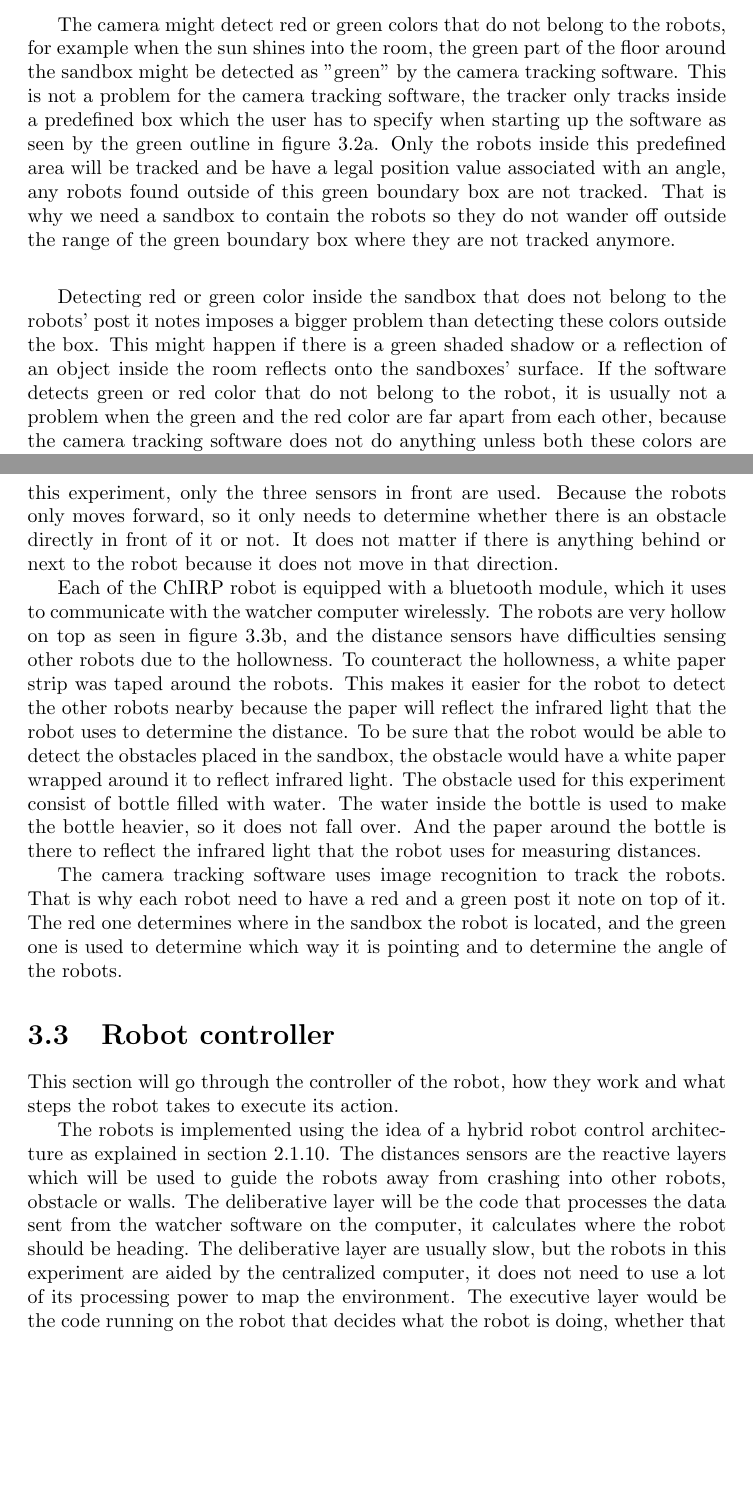
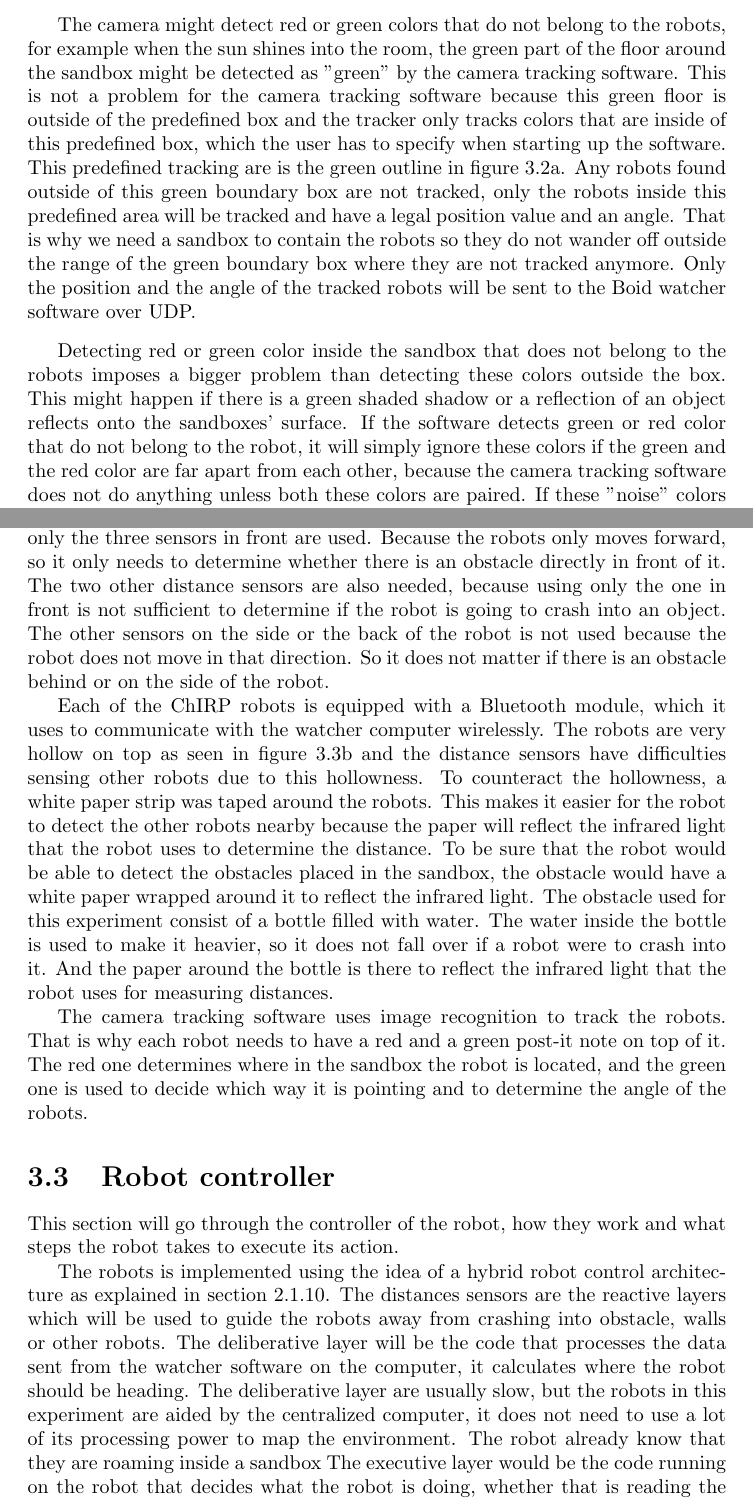
Before and after one commit to hdlam/master, a LaTeX thesis (master.tex, which reads masterChapters/3.0methodology.tex): two parts of pages 35 and 37 of 87, joined at a grey line, cut so that both start at the same text, the shorter picture padded with empty space. Compiled offline with pdfLaTeX.

Commit message:
robots read

```diff
--- a/masterChapters/3.0methodology.tex
+++ b/masterChapters/3.0methodology.tex
@@ -46,10 +46,10 @@ To filter out all the noise from the surrounding and remove the colors that are
     \label{fig:cam}
 \end{figure}
 
-The camera might detect red or green colors that do not belong to the robots, for example when the sun shines into the room, the green part of the floor around the sandbox might be detected as "green" by the camera tracking software. This is not a problem for the camera tracking software, the tracker only tracks inside a predefined box which the user has to specify when starting up the software as seen by the green outline in figure \ref{fig:camorig}. Only the robots inside this predefined area will be tracked and be have a legal position value associated with an angle, any robots found  outside of this green boundary box are not tracked. That is why we need a sandbox to contain the robots so they do not wander off outside the range of the green boundary box where they are not tracked anymore.
+The camera might detect red or green colors that do not belong to the robots, for example when the sun shines into the room, the green part of the floor around the sandbox might be detected as "green" by the camera tracking software. This is not a problem for the camera tracking software because this green floor is outside of the predefined box and the tracker only tracks colors that are inside of this predefined box, which the user has to specify when starting up the software. This predefined tracking are is the green outline in figure \ref{fig:camorig}. Any robots found outside of this green boundary box are not tracked, only the robots inside this predefined area will be tracked and have a legal position value and an angle. That is why we need a sandbox to contain the robots so they do not wander off outside the range of the green boundary box where they are not tracked anymore. Only the position and the angle of the tracked robots will be sent to the Boid watcher software over UDP.
 
-Detecting red or green color inside the sandbox that does not belong to the robots' post it notes imposes a bigger problem than detecting these colors outside the box. This might happen if there is a green shaded shadow or a reflection of an object inside the room reflects onto the sandboxes' surface.
-If the software detects green or red color that do not belong to the robot, it is usually not a problem when the green and the red color are far apart from each other, because the camera tracking software does not do anything unless both these colors are paired. If these noise colors do disrupt the movement or angle of the robots, then a recalibration needs to be done to filter out the colors that it should not track.
+Detecting red or green color inside the sandbox that does not belong to the robots imposes a bigger problem than detecting these colors outside the box. This might happen if there is a green shaded shadow or a reflection of an object reflects onto the sandboxes' surface.
+If the software detects green or red color that do not belong to the robot, it will simply ignore these colors if the green and the red color are far apart from each other, because the camera tracking software does not do anything unless both these colors are paired. If these "noise" colors do disrupt the movement or angle of the robots, then a recalibration needs to be done to filter out the colors and make the tracking more precise.
 
 \section{Robots}
 \label{sec:robot}
@@ -85,17 +86,18 @@ The advantage of differential wheel is that an additional steering motor is not
 
 Each robot is equipped with eight infrared LED lights and receivers used for measuring distance. Infrared light are emitted from the LEDs, reflected on a surface and received in the infrared receiver. For the robot to know how far from an obstacle it is, it measures the amount of infrared it receives. The higher the amount, the closer to the object it is. This method of measuring distances works very well for bright or colored surfaces, dark surfaces on the other hand do cause problems because the infrared light is not reflected so well.
 
-The distance sensors are spaced evenly around the robot, where one of the sensors are pointing directly in front of the robot. This sensor can be used to detect whether there is an obstacle directly in front of the robot or not. For this experiment, only the three sensors in front are used. Because the robots only moves forward, so it only needs to determine whether there is an obstacle directly in front of it or not. It does not matter if there is anything behind or next to the robot because it does not move in that direction.
+The distance sensors are spaced evenly around the robot, where one of the sensors are pointing directly in front of the robot. This sensor can be used to detect whether there is an obstacle directly in front of it. For this experiment, only the three sensors in front are used. Because the robots only moves forward, so it only needs to determine whether there is an obstacle directly in front of it. The two other distance sensors are also needed, because using only the one in front is not sufficient to determine if the robot is going to crash into an object. The other sensors on the side or the back of the robot is not used because the robot does not move in that direction.
+So it does not matter if there is an obstacle behind or on the side of the robot.
 
-Each of the ChIRP robot is equipped with a bluetooth module, which it uses to communicate with the watcher computer wirelessly.
-The robots are very hollow on top as seen in figure \ref{fig:robot1}, and the distance sensors have difficulties sensing other robots due to the hollowness. To counteract the hollowness, a white paper strip was taped around the robots. This makes it easier for the robot to detect the other robots nearby because the paper will reflect the infrared light that the robot uses to determine the distance. To be sure that the robot would be able to detect the obstacles placed in the sandbox, the obstacle would have a white paper wrapped around it to reflect infrared light. The obstacle used for this experiment consist of bottle filled with water. The water inside the bottle is used to make the bottle heavier, so it does not fall over. And the paper around the bottle is there to reflect the infrared light that the robot uses for measuring distances.
+Each of the ChIRP robots is equipped with a Bluetooth module, which it uses to communicate with the watcher computer wirelessly.
+The robots are very hollow on top as seen in figure \ref{fig:robot1} and the distance sensors have difficulties sensing other robots due to this hollowness. To counteract the hollowness, a white paper strip was taped around the robots. This makes it easier for the robot to detect the other robots nearby because the paper will reflect the infrared light that the robot uses to determine the distance. To be sure that the robot would be able to detect the obstacles placed in the sandbox, the obstacle would have a white paper wrapped around it to reflect the infrared light. The obstacle used for this experiment consist of a bottle filled with water. The water inside the bottle is used to make it heavier, so it does not fall over if a robot were to crash into it. And the paper around the bottle is there to reflect the infrared light that the robot uses for measuring distances.
 
-The camera tracking software uses image recognition to track the robots. That is why each robot need to have a red and a green post it note on top of it. The red one determines where in the sandbox the robot is located, and the green one is used to determine which way it is pointing and to determine the angle of the robots.
+The camera tracking software uses image recognition to track the robots. That is why each robot needs to have a red and a green post-it note on top of it. The red one determines where in the sandbox the robot is located, and the green one is used to decide which way it is pointing and to determine the angle of the robots.
 
 \section{Robot controller}
 This section will go through the controller of the robot, how they work and what steps the robot takes to execute its action.
 
-The robots is implemented using the idea of a hybrid robot control architecture as explained in section \ref{sec:hybrid}. The distances sensors are the reactive layers which will be used to guide the robots away from crashing into other robots, obstacle or walls. The deliberative layer will be the code that processes the data sent from the watcher software on the computer, it calculates where the robot should be heading. The deliberative layer are usually slow, but the robots in this experiment are aided by the centralized computer, it does not need to use a lot of its processing power to map the environment.
+The robots is implemented using the idea of a hybrid robot control architecture as explained in section \ref{sec:hybrid}. The distances sensors are the reactive layers which will be used to guide the robots away from crashing into obstacle, walls or other robots. The deliberative layer will be the code that processes the data sent from the watcher software on the computer, it calculates where the robot should be heading. The deliberative layer are usually slow, but the robots in this experiment are aided by the centralized computer, it does not need to use a lot of its processing power to map the environment. The robot already know that they are roaming inside a sandbox
 The executive layer would be the code running on the robot that decides what the robot is doing, whether that is reading the sensors and avoiding obstacles or towards the planned destination for flocking.
 
 When the robot is turned on and a bluetooth device is paired with its bluetooth module, the robot will stand still and wait. The robot is waiting for a command or data from the watcher software. A human can send commands to manually control the robot if needed, this can be used for leader following as explained in section \ref{boids:behaviors}.
```
Also changed, not shown: masterChapters/4.1results.tex (+1 -1 lines), figs/speed.png (added), masterChapters/3.0methodology.tex (28 more changed lines).
